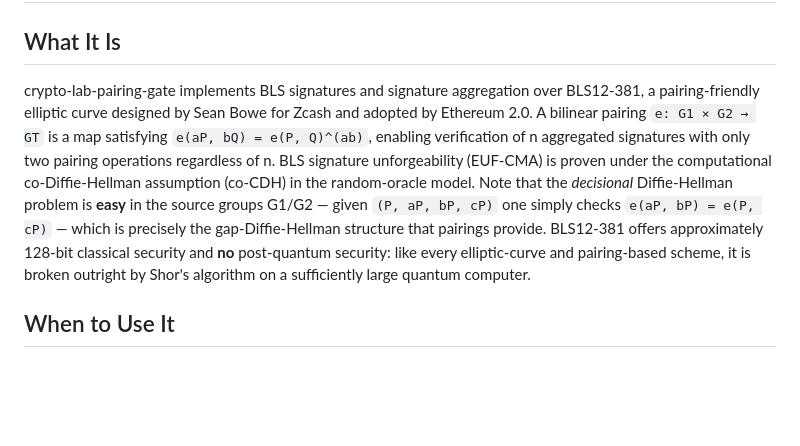
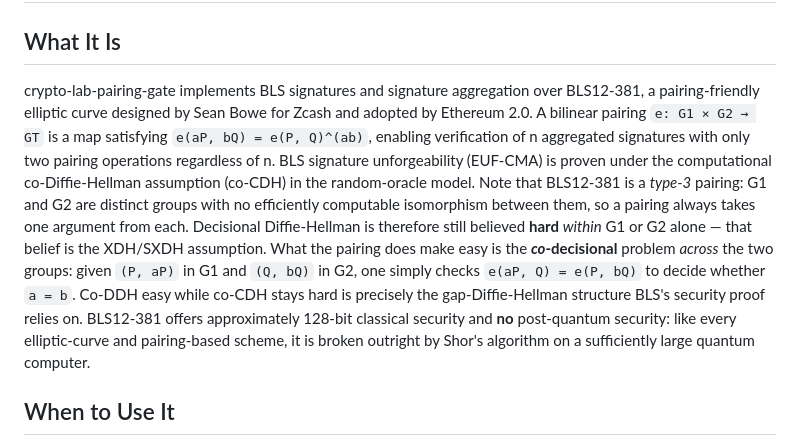
Before and after one commit to systemslibrarian/crypto-lab-pairing-gate, a Markdown page: README.md, the part around the change. GitHub-like rendering; blank space fills up the shorter version.

Commit message:
Correct cryptographic inaccuracy in teaching content

```diff
--- a/README.md
+++ b/README.md
@@ -2,7 +2,7 @@
 
 ## What It Is
 
-crypto-lab-pairing-gate implements BLS signatures and signature aggregation over BLS12-381, a pairing-friendly elliptic curve designed by Sean Bowe for Zcash and adopted by Ethereum 2.0. A bilinear pairing `e: G1 × G2 → GT` is a map satisfying `e(aP, bQ) = e(P, Q)^(ab)`, enabling verification of n aggregated signatures with only two pairing operations regardless of n. BLS signature unforgeability (EUF-CMA) is proven under the computational co-Diffie-Hellman assumption (co-CDH) in the random-oracle model. Note that the *decisional* Diffie-Hellman problem is **easy** in the source groups G1/G2 — given `(P, aP, bP, cP)` one simply checks `e(aP, bP) = e(P, cP)` — which is precisely the gap-Diffie-Hellman structure that pairings provide. BLS12-381 offers approximately 128-bit classical security and **no** post-quantum security: like every elliptic-curve and pairing-based scheme, it is broken outright by Shor's algorithm on a sufficiently large quantum computer.
+crypto-lab-pairing-gate implements BLS signatures and signature aggregation over BLS12-381, a pairing-friendly elliptic curve designed by Sean Bowe for Zcash and adopted by Ethereum 2.0. A bilinear pairing `e: G1 × G2 → GT` is a map satisfying `e(aP, bQ) = e(P, Q)^(ab)`, enabling verification of n aggregated signatures with only two pairing operations regardless of n. BLS signature unforgeability (EUF-CMA) is proven under the computational co-Diffie-Hellman assumption (co-CDH) in the random-oracle model. Note that BLS12-381 is a *type-3* pairing: G1 and G2 are distinct groups with no efficiently computable isomorphism between them, so a pairing always takes one argument from each. Decisional Diffie-Hellman is therefore still believed **hard** *within* G1 or G2 alone — that belief is the XDH/SXDH assumption. What the pairing does make easy is the ***co*-decisional** problem *across* the two groups: given `(P, aP)` in G1 and `(Q, bQ)` in G2, one simply checks `e(aP, Q) = e(P, bQ)` to decide whether `a = b`. Co-DDH easy while co-CDH stays hard is precisely the gap-Diffie-Hellman structure BLS's security proof relies on. BLS12-381 offers approximately 128-bit classical security and **no** post-quantum security: like every elliptic-curve and pairing-based scheme, it is broken outright by Shor's algorithm on a sufficiently large quantum computer.
 
 ## When to Use It
 
```
